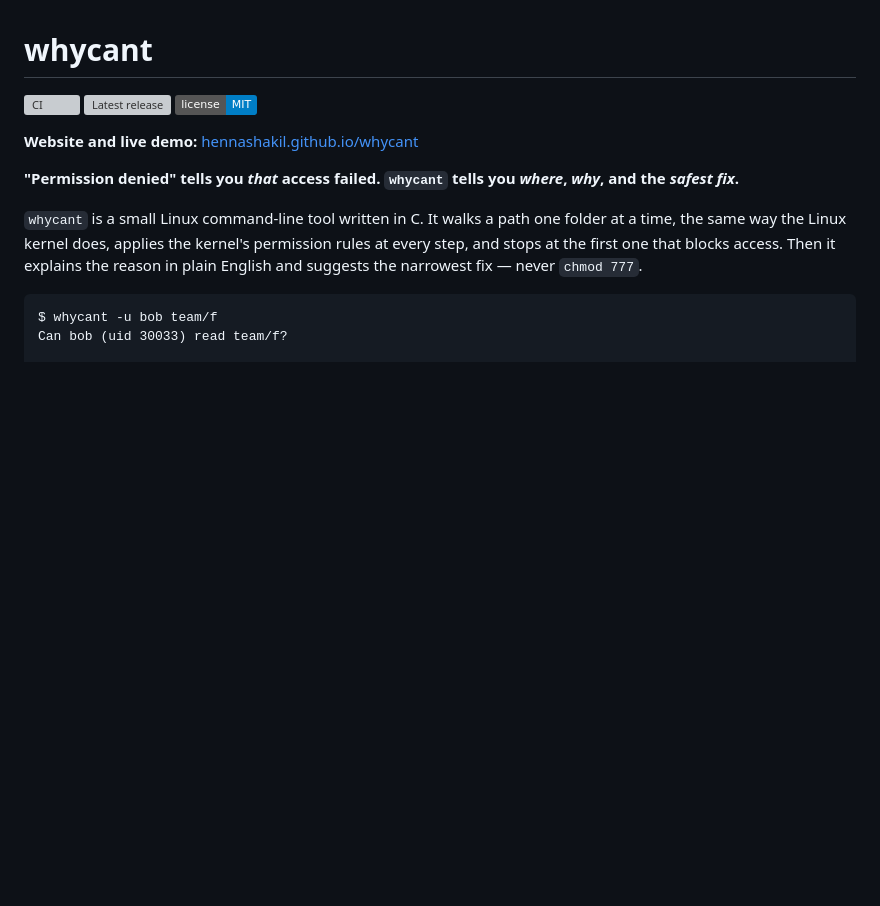
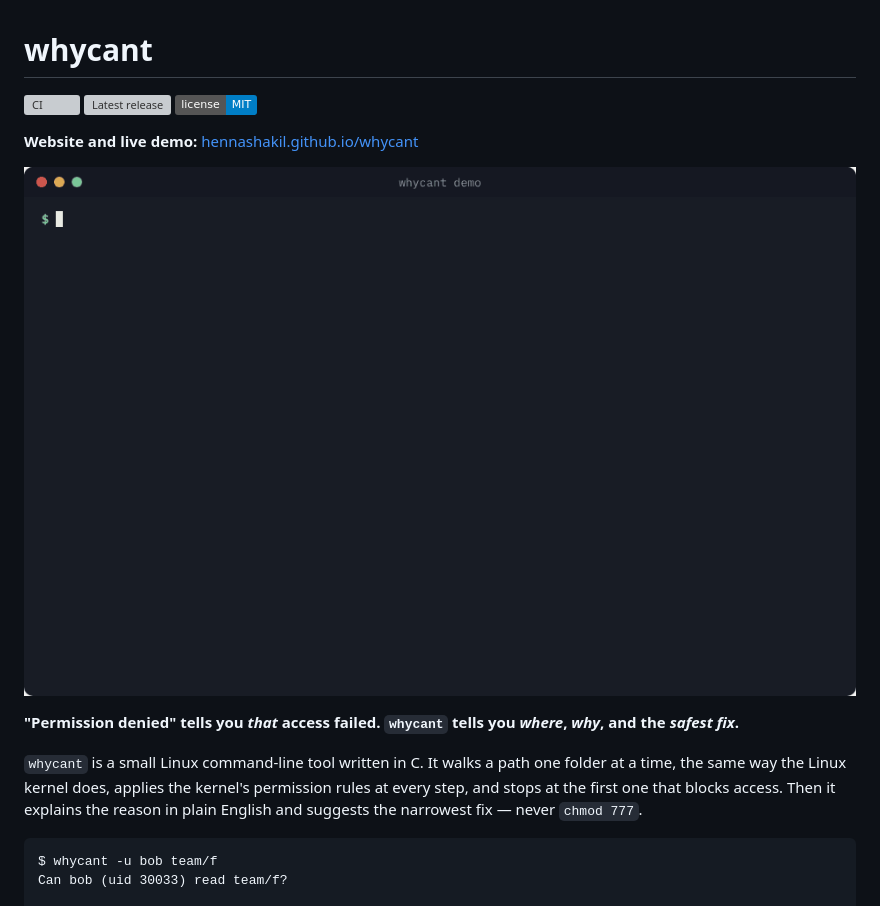
Before and after one commit to Hennashakil/whycant, a Markdown page: README.md, the part around the change. GitHub-like rendering; pictures changed too: docs/demo.gif (added); badges without logos; blank space fills up the shorter version; grey boxes are pictures that could not be loaded.

Commit message:
Add demo GIF to README; pin CI to ubuntu-24.04

```diff
--- a/README.md
+++ b/README.md
@@ -5,6 +5,8 @@
 [![License: MIT](https://img.shields.io/badge/license-MIT-blue)](LICENSE)
 
 **Website and live demo:** [hennashakil.github.io/whycant](https://hennashakil.github.io/whycant/)
+
+![whycant demo: bob is denied at /srv/demo/team, the narrowest fixes are listed, after adding bob to group devs access is allowed, and /etc/shadow gets a Stop instead of a fix](docs/demo.gif)
 
 **"Permission denied" tells you *that* access failed. `whycant` tells you *where*, *why*, and the *safest fix*.**
 
```
Also changed, not shown: 1 other file.
